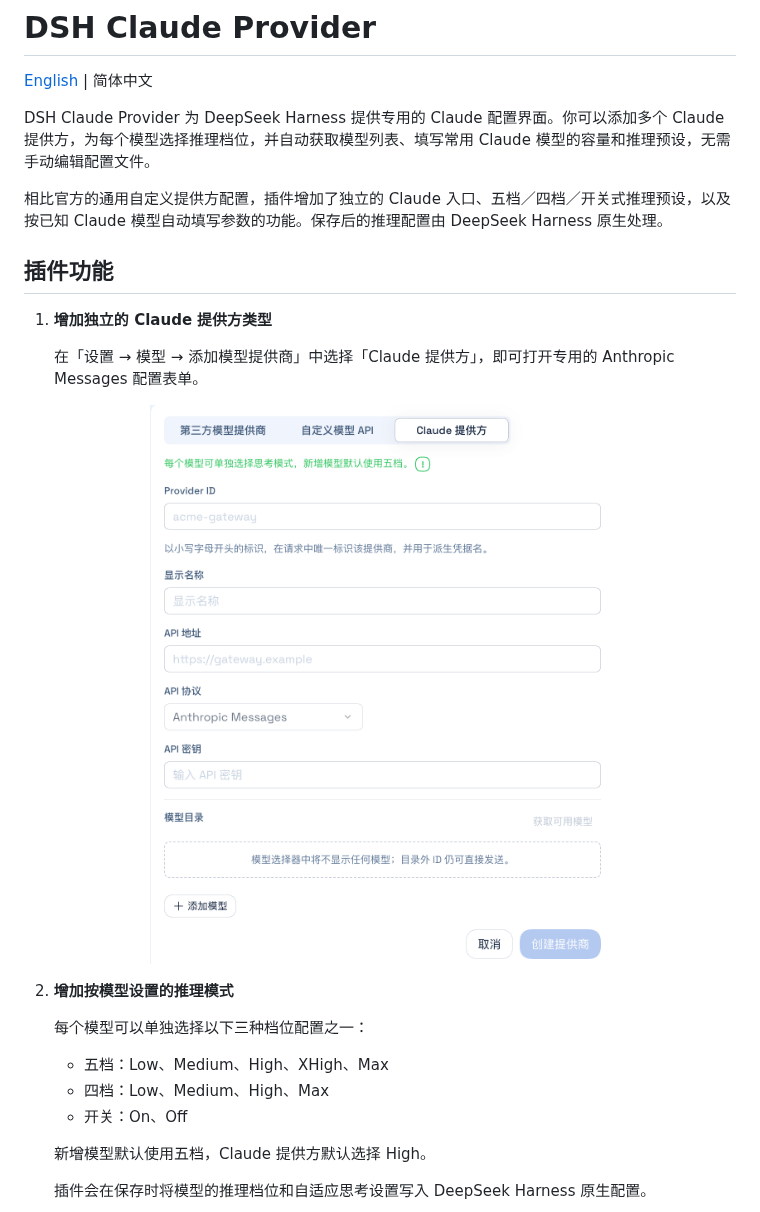
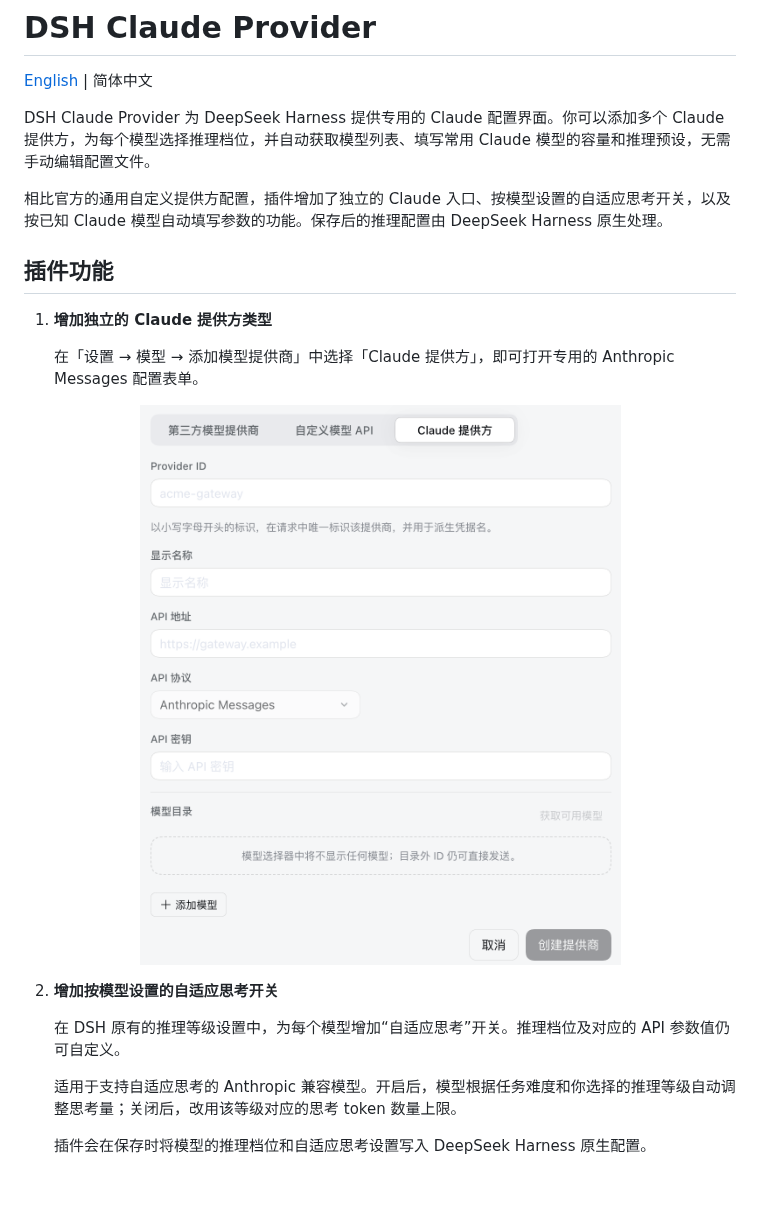
Before and after one commit to MoFeng2223/dsh-claude-provider, a Markdown page: README.zh-CN.md, the part around the change. GitHub-like rendering; pictures changed too: docs/images/claude-provider-tabs.png; blank space fills up the shorter version.

```diff
--- a/README.zh-CN.md
+++ b/README.zh-CN.md
@@ -4,7 +4,7 @@
 
 DSH Claude Provider 为 DeepSeek Harness 提供专用的 Claude 配置界面。你可以添加多个 Claude 提供方，为每个模型选择推理档位，并自动获取模型列表、填写常用 Claude 模型的容量和推理预设，无需手动编辑配置文件。
 
-相比官方的通用自定义提供方配置，插件增加了独立的 Claude 入口、五档／四档／开关式推理预设，以及按已知 Claude 模型自动填写参数的功能。保存后的推理配置由 DeepSeek Harness 原生处理。
+相比官方的通用自定义提供方配置，插件增加了独立的 Claude 入口、按模型设置的自适应思考开关，以及按已知 Claude 模型自动填写参数的功能。保存后的推理配置由 DeepSeek Harness 原生处理。
 
 ## 插件功能
 
@@ -16,15 +16,11 @@ DSH Claude Provider 为 DeepSeek Harness 提供专用的 Claude 配置界面。
   <img src="./docs/images/claude-provider-tabs.png" alt="Claude 提供方选项与配置表单" width="580">
 </p>
 
-2. **增加按模型设置的推理模式**
+2. **增加按模型设置的自适应思考开关**
 
-   每个模型可以单独选择以下三种档位配置之一：
+   在 DSH 原有的推理等级设置中，为每个模型增加“自适应思考”开关。推理档位及对应的 API 参数值仍可自定义。
 
-   - 五档：Low、Medium、High、XHigh、Max
-   - 四档：Low、Medium、High、Max
-   - 开关：On、Off
-
-   新增模型默认使用五档，Claude 提供方默认选择 High。
+   适用于支持自适应思考的 Anthropic 兼容模型。开启后，模型根据任务难度和你选择的推理等级自动调整思考量；关闭后，改用该等级对应的思考 token 数量上限。
 
    插件会在保存时将模型的推理档位和自适应思考设置写入 DeepSeek Harness 原生配置。
 
```
Also changed, not shown: README.md (+4 -8 lines), docs/images/claude-provider-tabs.en.png, 7 other files.
